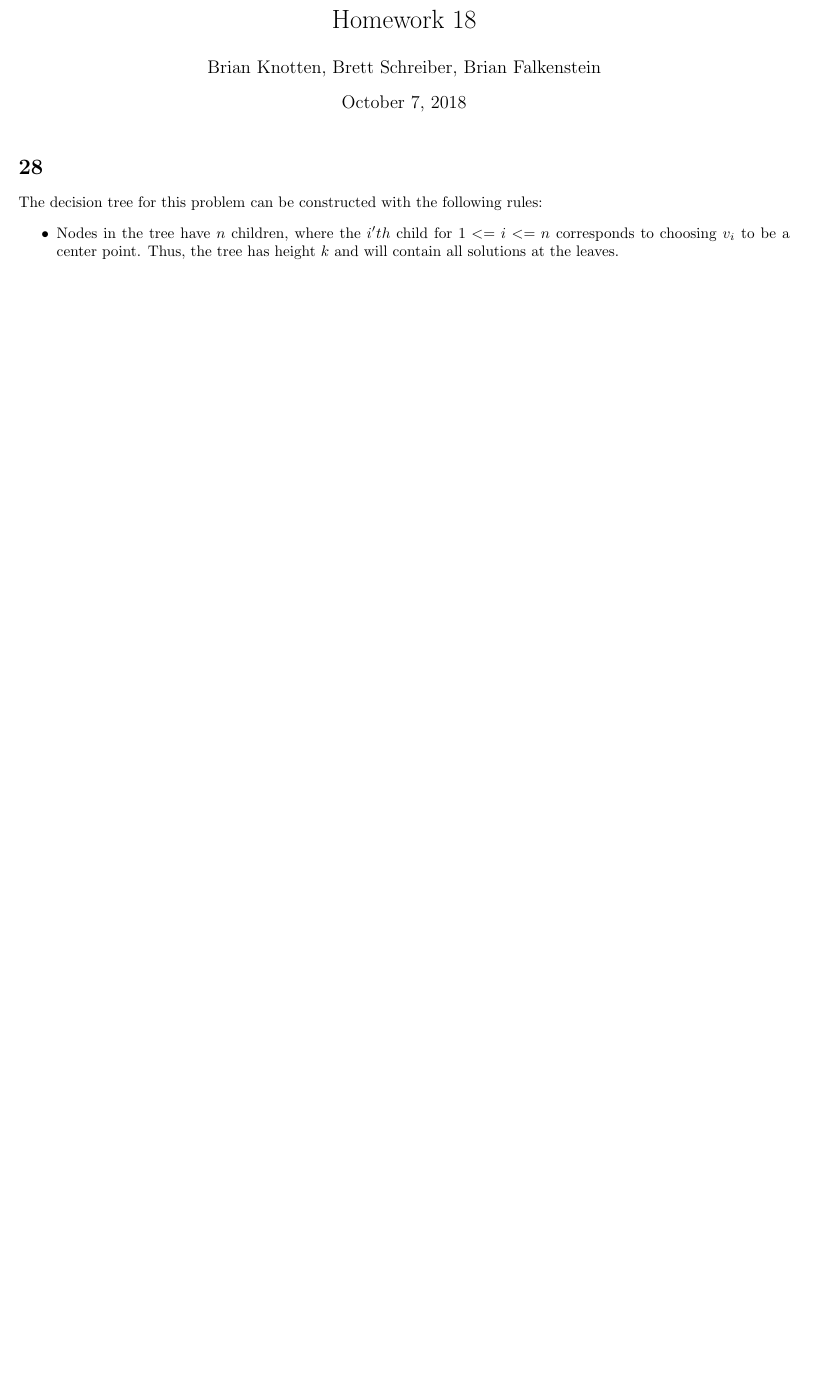
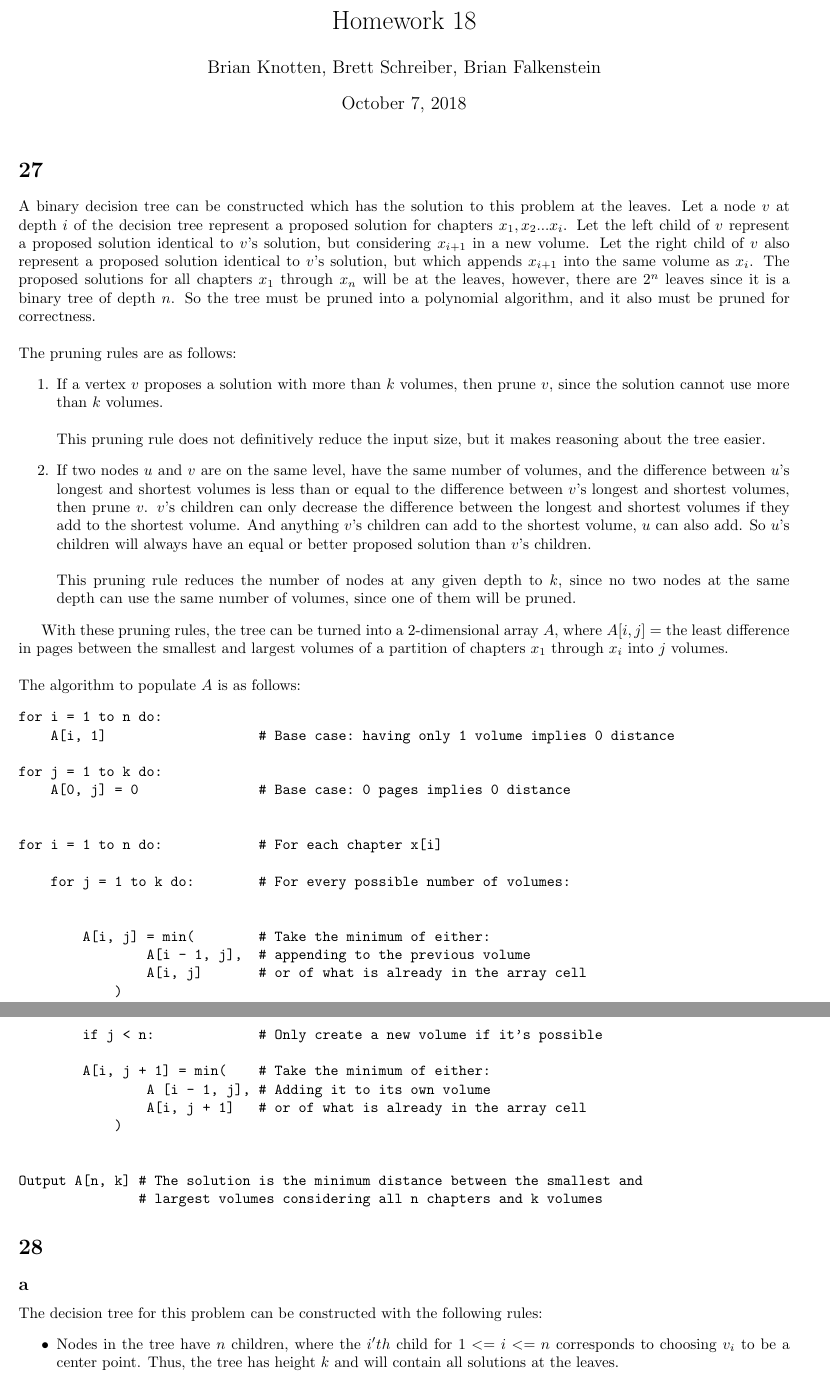
Before and after one commit to BK874/CS1510, a LaTeX problem sheet (homework18/homework18.tex): part of the page before the commit and two parts of pages 1 and 2 of 2 after it, the two joined at a grey line, cut so that both start at the same text, the shorter picture padded with empty space. Compiled offline with pdfLaTeX.

Commit message:
27, with some formatting for 28

```diff
--- a/homework18/homework18.tex
+++ b/homework18/homework18.tex
@@ -30,7 +30,77 @@
 \author{Brian Knotten, Brett Schreiber, Brian Falkenstein}
 \maketitle
 
+\section*{27}
+A binary decision tree can be constructed which has the solution to this
+problem at the leaves. Let a node $v$ at depth $i$ of the decision tree
+represent a proposed solution for chapters $x_1, x_2... x_i$. Let the left
+child of $v$ represent a proposed solution identical to $v$'s solution, but
+considering $x_{i + 1}$ in a new volume. Let the right child of $v$ also
+represent a proposed solution identical to $v$'s solution, but which appends
+$x_{i + 1}$ into the same volume as $x_i$. The proposed solutions for all
+chapters $x_1$ through $x_n$ will be at the leaves, however, there are $2^n$
+leaves since it is a binary tree of depth $n$. So the tree must be pruned into
+a polynomial algorithm, and it also must be pruned for correctness.
+\\\\
+The pruning rules are as follows:
+\begin{enumerate}
+    \item If a vertex $v$ proposes a solution with more than $k$ volumes,
+        then prune $v$, since the solution cannot use more than $k$ volumes.
+        \\\\
+        This pruning rule does not definitively reduce the input size, but it
+        makes reasoning about the tree easier.
+
+    \item If two nodes $u$ and $v$ are on the same level, have the same
+        number of volumes, and the difference between $u$'s longest and
+        shortest volumes is less than or equal to the difference between $v$'s
+        longest and shortest volumes, then prune $v$. $v$'s children can only
+        decrease the difference between the longest and shortest volumes if
+        they add to the shortest volume. And anything $v$'s children can add
+        to the shortest volume, $u$ can also add. So $u$'s children will always
+        have an equal or better proposed solution than $v$'s children.
+        \\\\
+        This pruning rule reduces the number of nodes at any given depth to $k$,
+        since no two nodes at the same depth can use the same number of volumes,
+        since one of them will be pruned.
+\end{enumerate}
+
+With these pruning rules, the tree can be turned into a 2-dimensional array $A$,
+where $A[i, j] =$ the least difference in pages between the smallest and largest
+ volumes of a partition of chapters $x_1$ through $x_i$ into $j$ volumes.
+\\\\
+The algorithm to populate $A$ is as follows:
+\begin{verbatim}
+for i = 1 to n do:
+    A[i, 1]                   # Base case: having only 1 volume implies 0 distance
+
+for j = 1 to k do:
+    A[0, j] = 0               # Base case: 0 pages implies 0 distance
+
+
+for i = 1 to n do:            # For each chapter x[i]
+
+    for j = 1 to k do:        # For every possible number of volumes:
+
+
+        A[i, j] = min(        # Take the minimum of either:
+                A[i - 1, j],  # appending to the previous volume
+                A[i, j]       # or of what is already in the array cell
+            )
+
+        if j < n:             # Only create a new volume if it's possible
+
+        A[i, j + 1] = min(    # Take the minimum of either:
+                A [i - 1, j], # Adding it to its own volume
+                A[i, j + 1]   # or of what is already in the array cell
+            )
+
+
+Output A[n, k] # The solution is the minimum distance between the smallest and
+               # largest volumes considering all n chapters and k volumes
+\end{verbatim}
+
 \section*{28}
+\subsection*{a}
 The decision tree for this problem can be constructed with the following rules:
 \begin{itemize}
 \item Nodes in the tree have $n$ children, where the $i'th$ child for $1<=i<=n$ corresponds to choosing $v_i$ to be a center point. Thus, the tree has height $k$ and will contain all solutions at the leaves.
@@ -57,0 +123 @@ output min(A[k, :])              %return the minimum value in the last row
+for i = 1 to k do                   # For each row
```
Also changed, not shown: homework18/homework18.tex (21 more changed lines).
